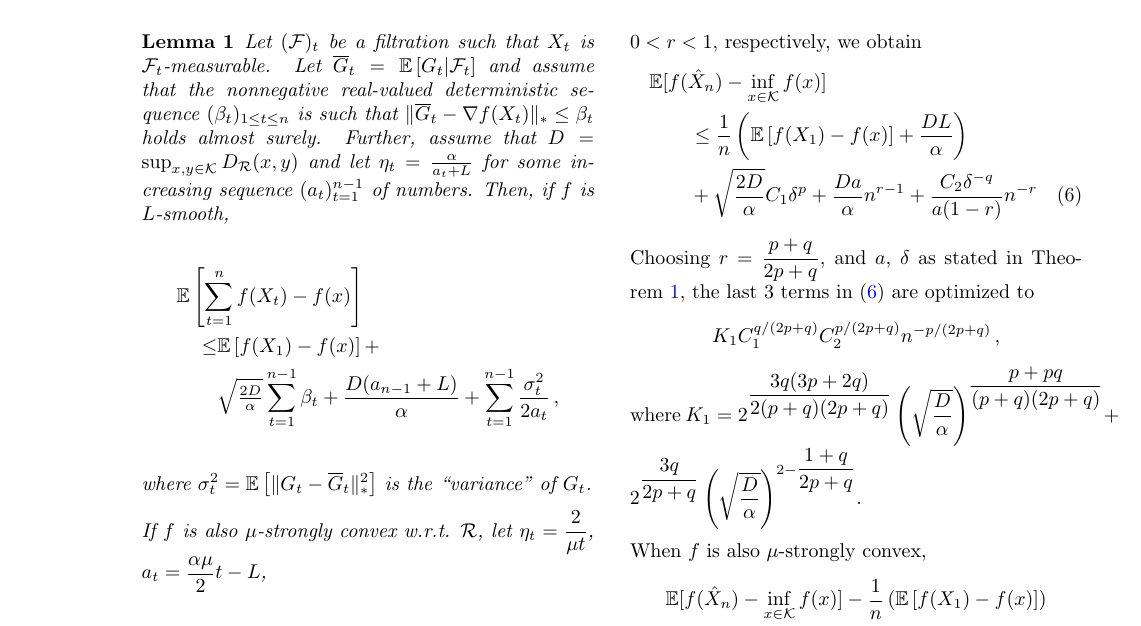
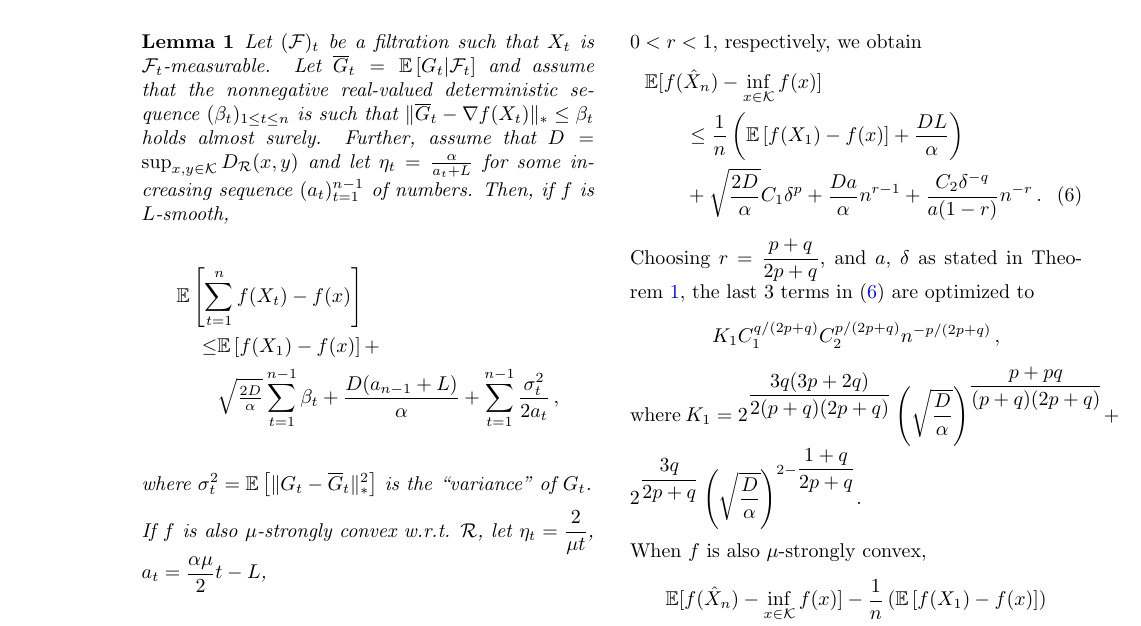
Before and after one commit to Szepi/OptWithGradOracle, a LaTeX paper (bgo.tex, which reads ub_proof.tex): part of page 7 of 20, cut so that both start at the same text. Compiled offline with pdfLaTeX.

Commit message:
some changes to the proof of Thm 1

```diff
--- a/ub_proof.tex
+++ b/ub_proof.tex
@@ -53,7 +53,7 @@ substituting
  \MoveEqLeft
  \E[f(\hat X_n) - \inf_{x \in \cK} f(x)]  \nonumber\\
 &\le \dfrac{1}{n}\left(\EE{f(X_1)-f(x)}+\dfrac{DL}{\alpha}  \right)\nonumber\\
-& + \sqrt{\frac{2D}{\alpha}} C_1 \delta^p + \frac{D a}{\alpha} n^{r-1} + \frac{C_2 \delta^{-q}}{a(1-r)} n^{-r}
+& + \sqrt{\frac{2D}{\alpha}} C_1 \delta^p + \frac{D a}{\alpha} n^{r-1} + \frac{C_2 \delta^{-q}}{a(1-r)} n^{-r} \,.
 %&+\dfrac{D}{\alpha}a n^r+\dfrac{C_2 \delta^{-q}}{2a}n^{1-r}+ 4C_1\delta^p \,.
 \label{eq:ubToBeOpt}
  \end{align}
```
